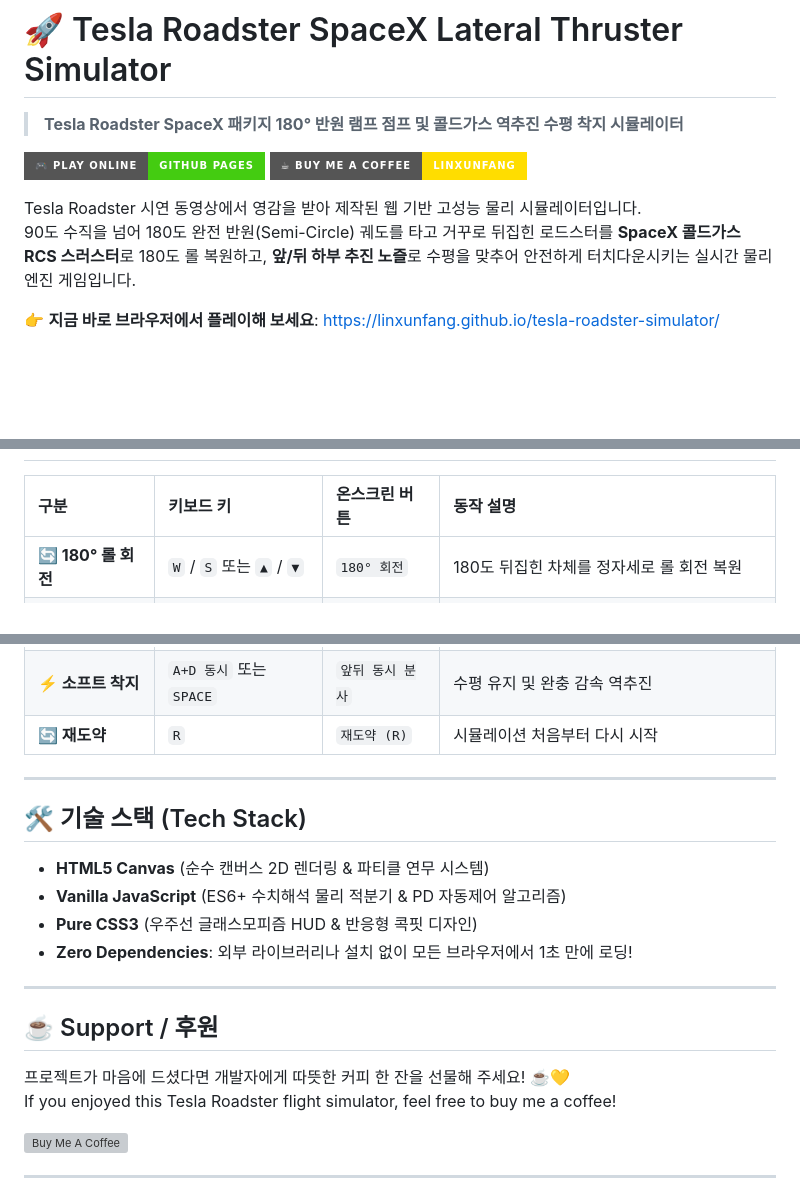
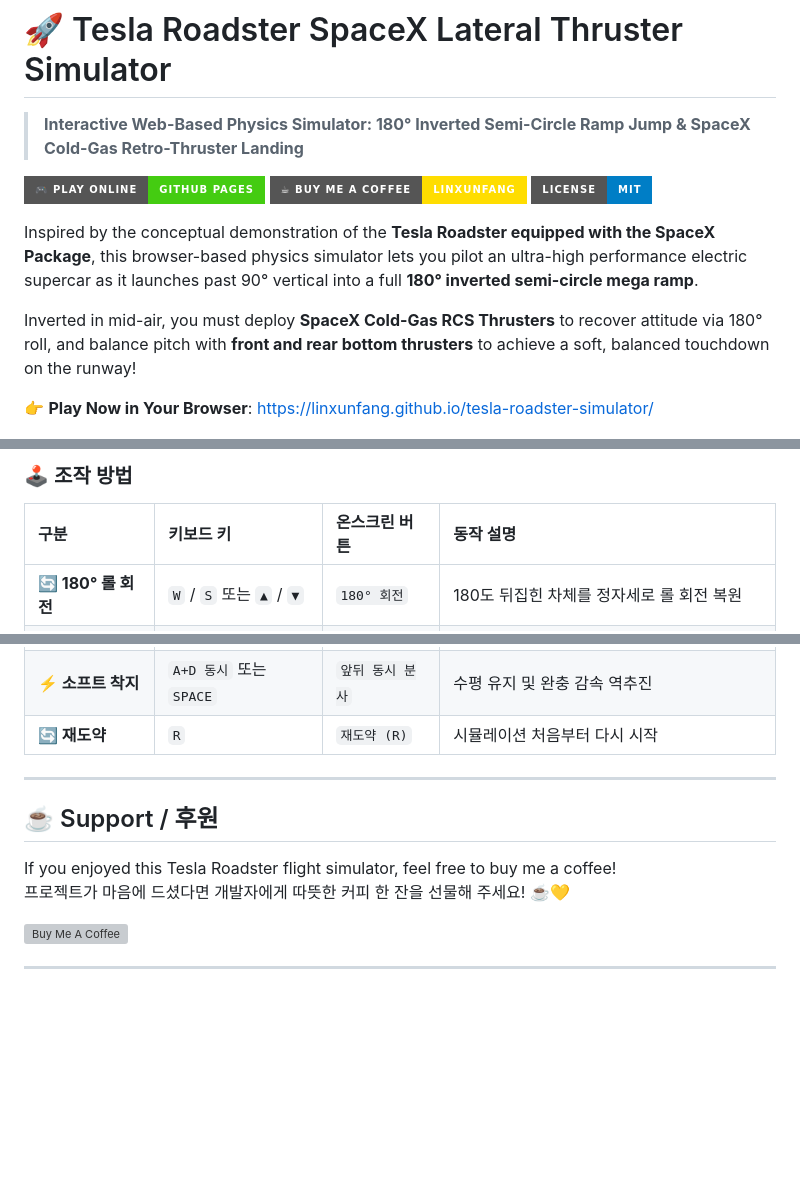
Before and after one commit to linxunfang/tesla-roadster-simulator, a Markdown page: README.md, 3 parts joined by grey strips. Drawn GitHub-style; badges without logos; blank space fills up the shorter version; grey boxes are pictures that could not be loaded.

```diff
--- a/README.md
+++ b/README.md
@@ -1,14 +1,16 @@
 # 🚀 Tesla Roadster SpaceX Lateral Thruster Simulator
 
-> **Tesla Roadster SpaceX 패키지 180° 반원 램프 점프 및 콜드가스 역추진 수평 착지 시뮬레이터**
+> **Interactive Web-Based Physics Simulator: 180° Inverted Semi-Circle Ramp Jump & SpaceX Cold-Gas Retro-Thruster Landing**
 
 [![Play Online](https://img.shields.io/badge/🎮_Play_Online-GitHub_Pages-brightgreen?style=for-the-badge)](https://linxunfang.github.io/tesla-roadster-simulator/)
 [![Buy Me A Coffee](https://img.shields.io/badge/☕_Buy_Me_a_Coffee-linxunfang-ffdd00?style=for-the-badge&logo=buy-me-a-coffee&logoColor=black)](https://buymeacoffee.com/linxunfang)
+[![License: MIT](https://img.shields.io/badge/License-MIT-blue.svg?style=for-the-badge)](https://opensource.org/licenses/MIT)
 
-Tesla Roadster 시연 동영상에서 영감을 받아 제작된 웹 기반 고성능 물리 시뮬레이터입니다.
-90도 수직을 넘어 180도 완전 반원(Semi-Circle) 궤도를 타고 거꾸로 뒤집힌 로드스터를 **SpaceX 콜드가스 RCS 스러스터**로 180도 롤 복원하고, **앞/뒤 하부 추진 노즐**로 수평을 맞추어 안전하게 터치다운시키는 실시간 물리 엔진 게임입니다.
+Inspired by the conceptual demonstration of the **Tesla Roadster equipped with the SpaceX Package**, this browser-based physics simulator lets you pilot an ultra-high performance electric supercar as it launches past 90° vertical into a full **180° inverted semi-circle mega ramp**.
 
-👉 **지금 바로 브라우저에서 플레이해 보세요**: [https://linxunfang.github.io/tesla-roadster-simulator/](https://linxunfang.github.io/tesla-roadster-simulator/)
+Inverted in mid-air, you must deploy **SpaceX Cold-Gas RCS Thrusters** to recover attitude via 180° roll, and balance pitch with **front and rear bottom thrusters** to achieve a soft, balanced touchdown on the runway!
+
+👉 **Play Now in Your Browser**: [https://linxunfang.github.io/tesla-roadster-simulator/](https://linxunfang.github.io/tesla-roadster-simulator/)
 
 ![Tesla Roadster Web Simulator Preview](landing_sequence.png)
 
@@ -36,3 +74,4 @@ Tesla Roadster 시연 동영상에서 영감을 받아 제작된 웹 기반 고
+### 🕹️ 조작 방법
 | 구분 | 키보드 키 | 온스크린 버튼 | 동작 설명 |
 | :--- | :--- | :--- | :--- |
 | **🔄 180° 롤 회전** | `W` / `S` 또는 `▲` / `▼` | `180° 회전` | 180도 뒤집힌 차체를 정자세로 롤 회전 복원 |
@@ -43,19 +82,10 @@ Tesla Roadster 시연 동영상에서 영감을 받아 제작된 웹 기반 고
 
 ---
 
-## 🛠️ 기술 스택 (Tech Stack)
-
-* **HTML5 Canvas** (순수 캔버스 2D 렌더링 & 파티클 연무 시스템)
-* **Vanilla JavaScript** (ES6+ 수치해석 물리 적분기 & PD 자동제어 알고리즘)
-* **Pure CSS3** (우주선 글래스모피즘 HUD & 반응형 콕핏 디자인)
-* **Zero Dependencies**: 외부 라이브러리나 설치 없이 모든 브라우저에서 1초 만에 로딩!
-
----
-
 ## ☕ Support / 후원
 
+If you enjoyed this Tesla Roadster flight simulator, feel free to buy me a coffee!
 프로젝트가 마음에 드셨다면 개발자에게 따뜻한 커피 한 잔을 선물해 주세요! ☕💛
-If you enjoyed this Tesla Roadster flight simulator, feel free to buy me a coffee!
 
 <a href="https://www.buymeacoffee.com/linxunfang" target="_blank"><img src="https://cdn.buymeacoffee.com/buttons/v2/default-yellow.png" alt="Buy Me A Coffee" style="height: 50px !important;width: 217px !important;" ></a>
 
```
Also changed, not shown: other parts of README.md (+50 -14 lines).
